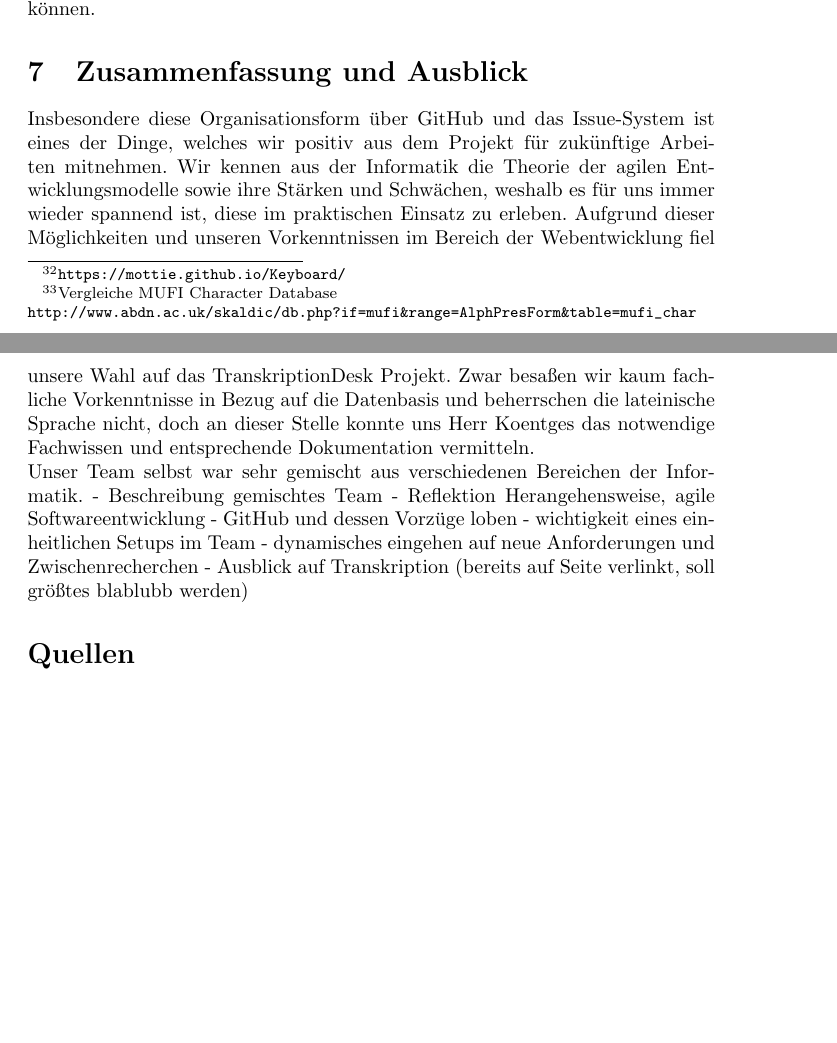
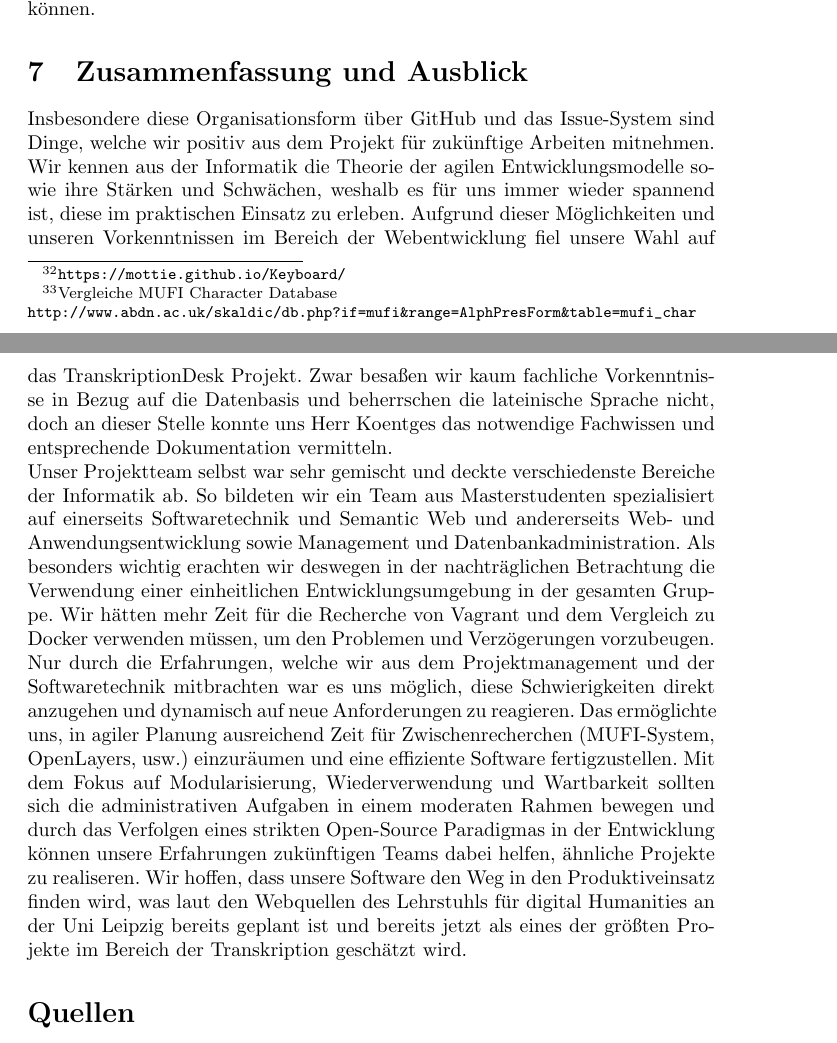
Before and after one commit to runjak/TranscriptionDesk, a LaTeX document (projektbericht/main.tex): two parts of pages 22 and 23 of 23 before the commit and two parts of pages 22 and 23 of 24 after it, joined at a grey line, cut so that both start at the same text, the shorter picture padded with empty space. Compiled offline with pdfLaTeX.

Commit message:
Update Projektbericht, finished recap

```diff
--- a/projektbericht/main.tex
+++ b/projektbericht/main.tex
@@ -668,18 +668,19 @@ An diesen Issues arbeiteten wir bis zum Ende des Wintersemesters und beendeten d
 die unter \url{https://github.com/runjak/TranscriptionDesk/issues} eingesehen werden können.
 
 \section{Zusammenfassung und Ausblick}
-Insbesondere diese Organisationsform über GitHub und das Issue-System ist eines der Dinge, welches wir positiv aus dem Projekt für zukünftige Arbeiten mitnehmen.
+Insbesondere diese Organisationsform über GitHub und das Issue-System sind Dinge, welche wir positiv aus dem Projekt für zukünftige Arbeiten mitnehmen.\\
 Wir kennen aus der Informatik die Theorie der agilen Entwicklungsmodelle sowie ihre Stärken und Schwächen, weshalb es für uns immer wieder spannend ist, diese im praktischen Einsatz zu erleben.
 Aufgrund dieser Möglichkeiten und unseren Vorkenntnissen im Bereich der Webentwicklung fiel unsere Wahl auf das TranskriptionDesk Projekt.
 Zwar besaßen wir kaum fachliche Vorkenntnisse in Bezug auf die Datenbasis und beherrschen die lateinische Sprache nicht, doch an dieser Stelle konnte uns Herr Koentges das notwendige Fachwissen und entsprechende Dokumentation vermitteln.\\
-Unser Team selbst war sehr gemischt aus verschiedenen Bereichen der Informatik.
-- Beschreibung gemischtes Team
-- Reflektion Herangehensweise, agile Softwareentwicklung
-- GitHub und dessen Vorzüge loben
-- wichtigkeit eines einheitlichen Setups im Team
-- dynamisches eingehen auf neue Anforderungen und Zwischenrecherchen
-- Ausblick auf Transkription (bereits auf Seite verlinkt, soll größtes blablubb werden)
-
+Unser Projektteam selbst war sehr gemischt und deckte verschiedenste Bereiche der Informatik ab. So bildeten wir ein Team aus Masterstudenten
+spezialisiert auf einerseits Softwaretechnik und Semantic Web und andererseits Web- und Anwendungsentwicklung sowie Management und Datenbankadministration.
+Als besonders wichtig erachten wir deswegen in der nachträglichen Betrachtung die Verwendung einer einheitlichen Entwicklungsumgebung in der gesamten Gruppe.
+Wir hätten mehr Zeit für die Recherche von Vagrant und dem Vergleich zu Docker verwenden müssen, um den Problemen und Verzögerungen vorzubeugen.\\
+Nur durch die Erfahrungen, welche wir aus dem Projektmanagement und der Softwaretechnik mitbrachten war es uns möglich, diese Schwierigkeiten direkt anzugehen und dynamisch auf neue Anforderungen zu reagieren.
+Das ermöglichte uns, in agiler Planung ausreichend Zeit für Zwischenrecherchen (MUFI-System, OpenLayers, usw.) einzuräumen und eine effiziente Software fertigzustellen.
+Mit dem Fokus auf Modularisierung, Wiederverwendung und Wartbarkeit sollten sich die administrativen Aufgaben in einem moderaten Rahmen bewegen und
+durch das Verfolgen eines strikten Open-Source Paradigmas in der Entwicklung können unsere Erfahrungen zukünftigen Teams dabei helfen, ähnliche Projekte zu realiseren.
+Wir hoffen, dass unsere Software den Weg in den Produktiveinsatz finden wird, was laut den Webquellen des Lehrstuhls für digital Humanities an der Uni Leipzig bereits geplant ist und bereits jetzt als eines der größten Projekte im Bereich der Transkription geschätzt wird.
 
 \section*{Quellen}
   \printbibliography[%
```
